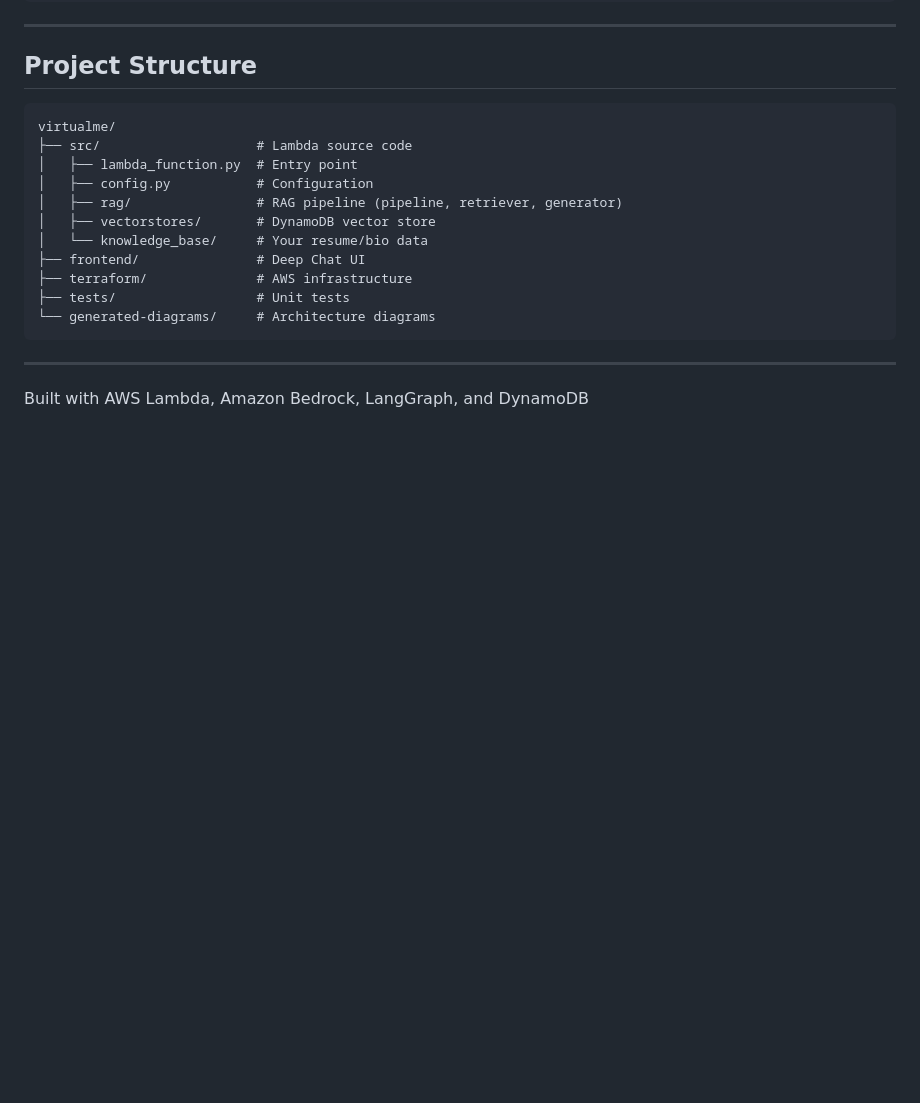
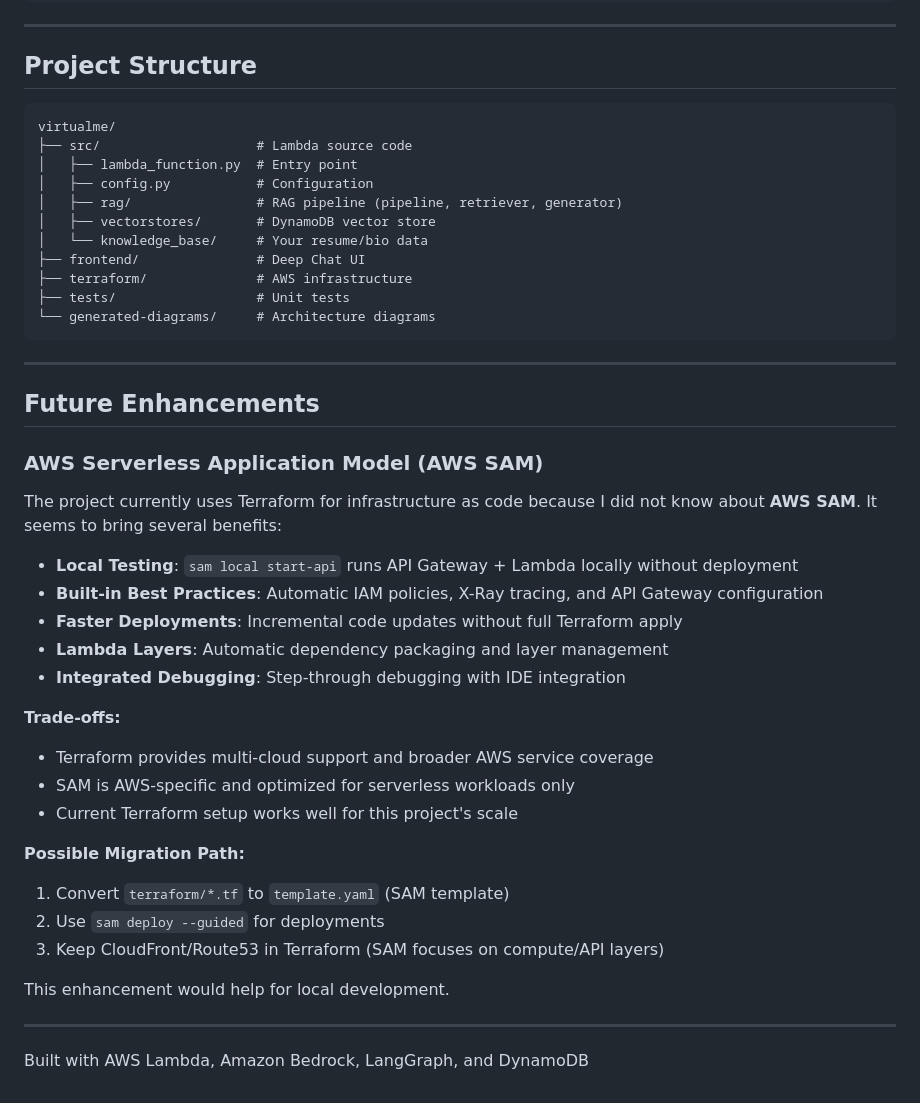
Before and after one commit to j3r3myfoobar/virtualme, a Markdown page: README.md, the part around the change. Drawn GitHub-style; blank space fills up the shorter version.

````diff
--- a/README.md
+++ b/README.md
@@ -235,4 +235,30 @@ virtualme/
 ```
 
 ---
+
+## Future Enhancements
+
+### AWS Serverless Application Model (AWS SAM)
+
+The project currently uses Terraform for infrastructure as code because I did not know about **AWS SAM**. It seems to bring several benefits:
+
+- **Local Testing**: `sam local start-api` runs API Gateway + Lambda locally without deployment
+- **Built-in Best Practices**: Automatic IAM policies, X-Ray tracing, and API Gateway configuration
+- **Faster Deployments**: Incremental code updates without full Terraform apply
+- **Lambda Layers**: Automatic dependency packaging and layer management
+- **Integrated Debugging**: Step-through debugging with IDE integration
+
+**Trade-offs:**
+- Terraform provides multi-cloud support and broader AWS service coverage
+- SAM is AWS-specific and optimized for serverless workloads only
+- Current Terraform setup works well for this project's scale
+
+**Possible Migration Path:**
+1. Convert `terraform/*.tf` to `template.yaml` (SAM template)
+2. Use `sam deploy --guided` for deployments
+3. Keep CloudFront/Route53 in Terraform (SAM focuses on compute/API layers)
+
+This enhancement would help for  local development.
+
+---
 Built with AWS Lambda, Amazon Bedrock, LangGraph, and DynamoDB
````
Also changed, not shown: DEEP_DIVE.md (+71 -39 lines).
